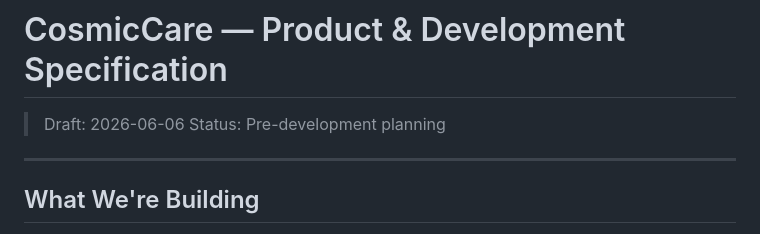
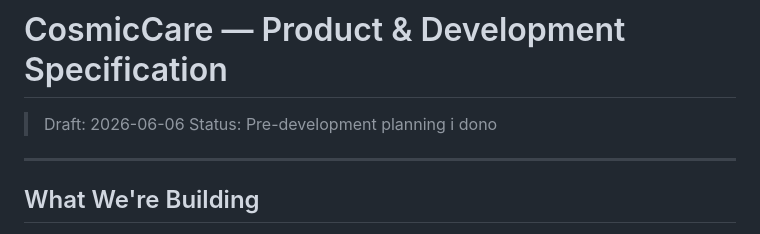
Before and after one commit to nyk-o-brown/Barber_Max, a Markdown page: NEW_PROJECT_SPEC.md, the part around the change. Drawn GitHub-style.

Commit message:
msg: idonno what to do

```diff
--- a/NEW_PROJECT_SPEC.md
+++ b/NEW_PROJECT_SPEC.md
@@ -2,7 +2,7 @@
 
 > Draft: 2026-06-06
 > Status: Pre-development planning
-
+> i dono
 ---
 
 ## What We're Building
```
